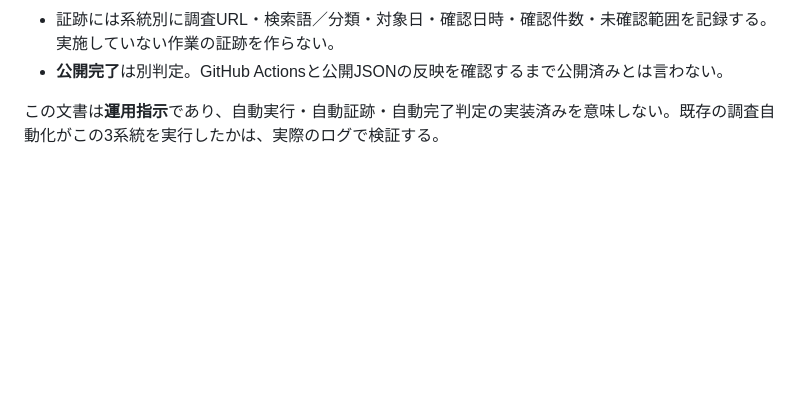
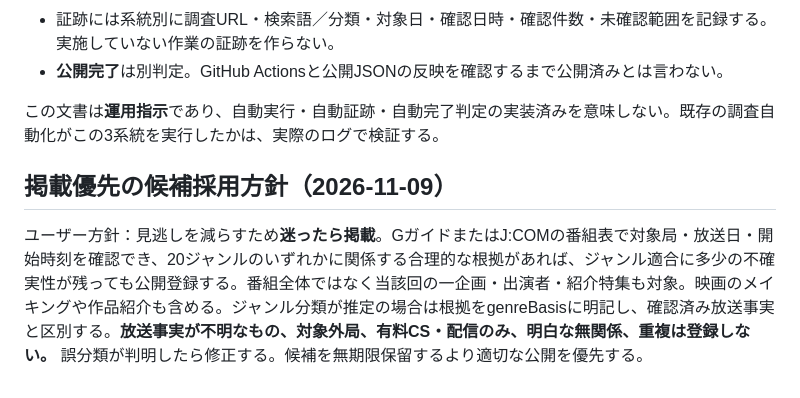
Before and after one commit to tachikawagumi/minogasa-night, a Markdown page: docs/research-audit.md, the part around the change. Drawn GitHub-style; blank space fills up the shorter version.

Commit message:
docs: adopt recall-first candidate publishing with verified broadcast details

```diff
--- a/docs/research-audit.md
+++ b/docs/research-audit.md
@@ -38,3 +38,6 @@
 - **公開完了**は別判定。GitHub Actionsと公開JSONの反映を確認するまで公開済みとは言わない。
 
 この文書は**運用指示**であり、自動実行・自動証跡・自動完了判定の実装済みを意味しない。既存の調査自動化がこの3系統を実行したかは、実際のログで検証する。
+
+## 掲載優先の候補採用方針（2026-11-09）
+ユーザー方針：見逃しを減らすため**迷ったら掲載**。GガイドまたはJ:COMの番組表で対象局・放送日・開始時刻を確認でき、20ジャンルのいずれかに関係する合理的な根拠があれば、ジャンル適合に多少の不確実性が残っても公開登録する。番組全体ではなく当該回の一企画・出演者・紹介特集も対象。映画のメイキングや作品紹介も含める。ジャンル分類が推定の場合は根拠をgenreBasisに明記し、確認済み放送事実と区別する。**放送事実が不明なもの、対象外局、有料CS・配信のみ、明白な無関係、重複は登録しない。** 誤分類が判明したら修正する。候補を無期限保留するより適切な公開を優先する。
```
